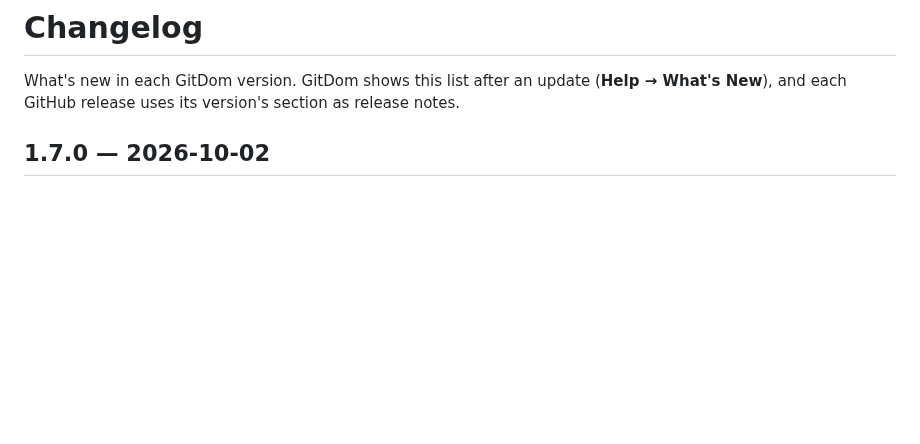
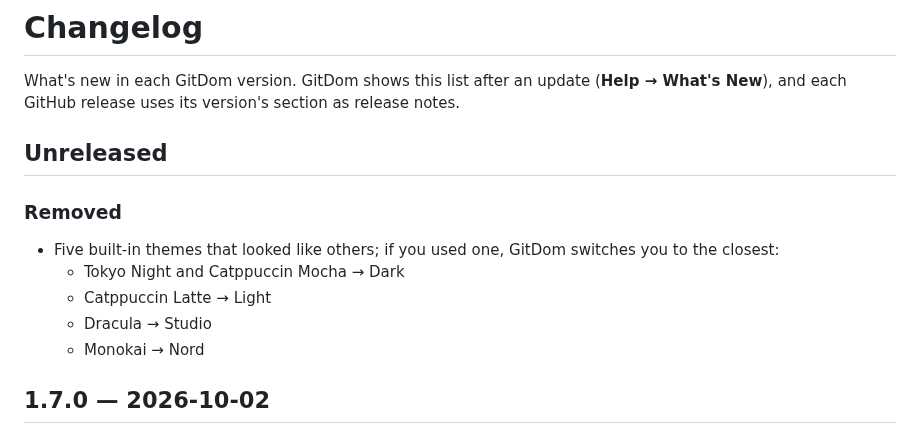
Before and after one commit to oromis95/gitdom, a Markdown page: CHANGELOG.md, the part around the change. GitHub-like rendering; blank space fills up the shorter version.

```diff
--- a/CHANGELOG.md
+++ b/CHANGELOG.md
@@ -1,6 +1,16 @@
 # Changelog
 
 What's new in each GitDom version. GitDom shows this list after an update (**Help → What's New**), and each GitHub release uses its version's section as release notes.
+
+## Unreleased
+
+### Removed
+
+- Five built-in themes that looked like others; if you used one, GitDom switches you to the closest:
+  - Tokyo Night and Catppuccin Mocha → Dark
+  - Catppuccin Latte → Light
+  - Dracula → Studio
+  - Monokai → Nord
 
 ## 1.7.0 — 2026-10-02
 
```
Also changed, not shown: README.md (+2 -2 lines), docs/screenshots/diff.png, docs/screenshots/themes.png, 3 other files.
